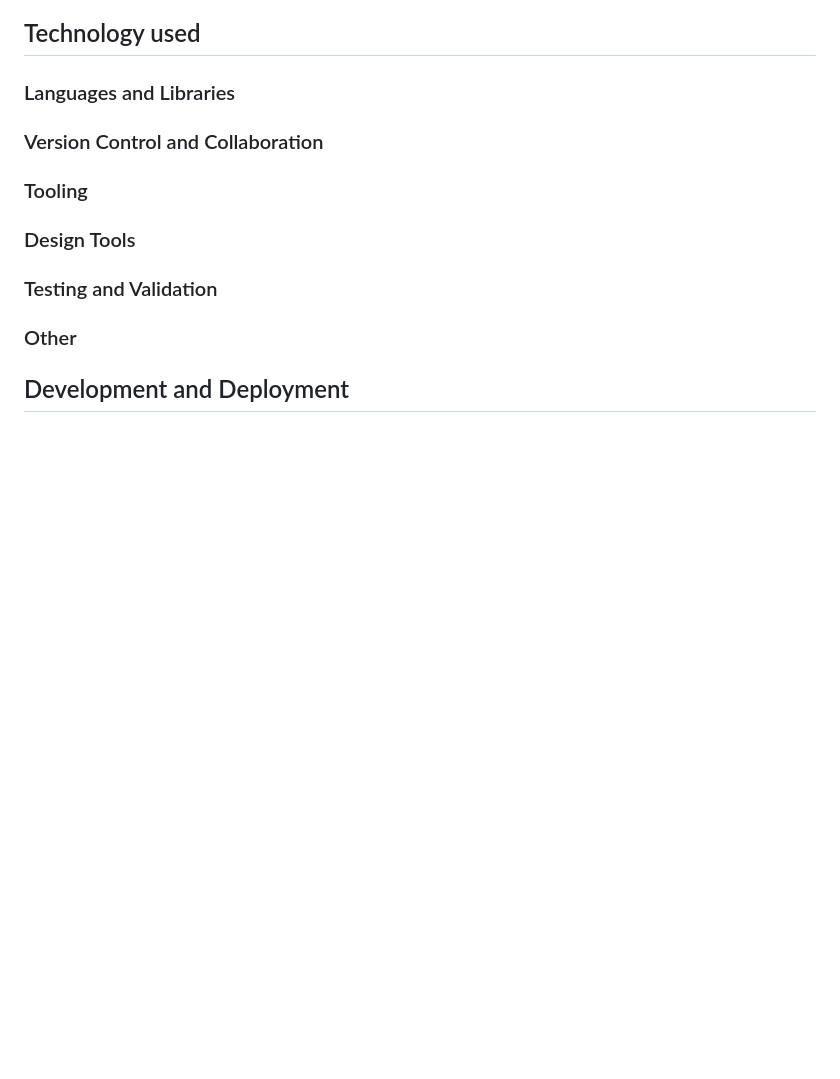
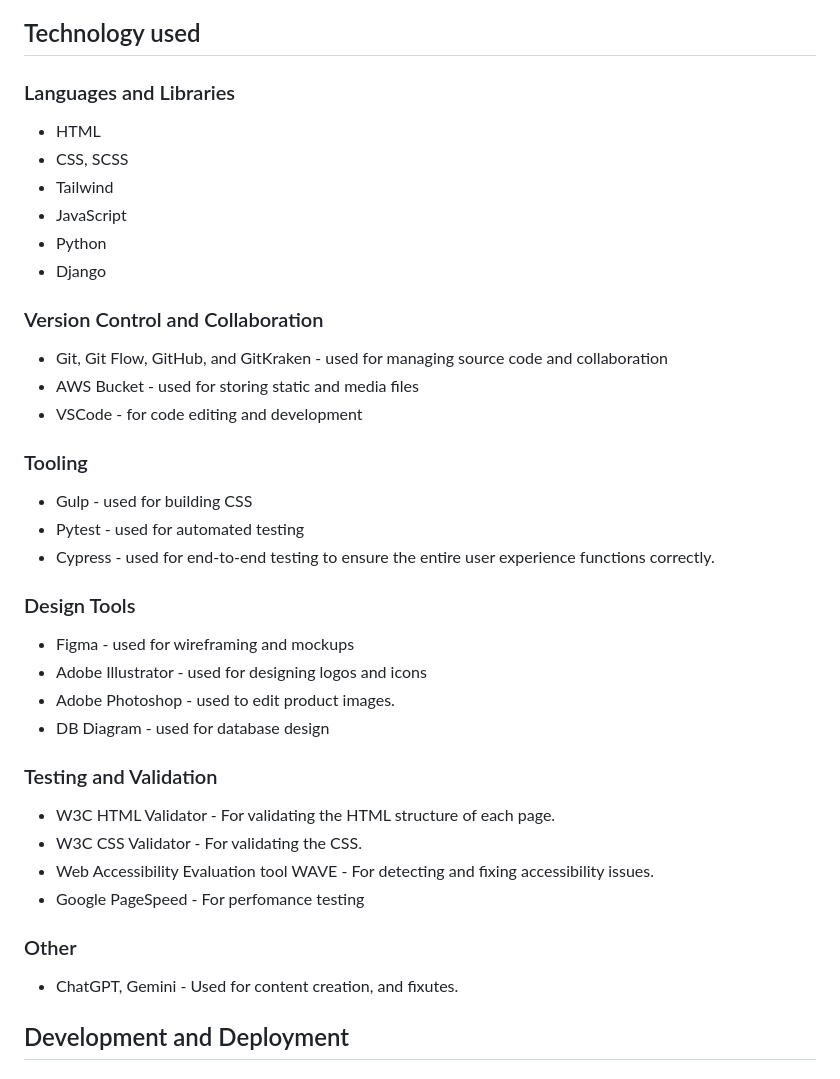
Before and after one commit to patrickhladun/moodscape, a Markdown page: README.md, the part around the change. GitHub-like rendering; blank space fills up the shorter version.

Commit message:
docs: add technology section

```diff
--- a/README.md
+++ b/README.md
@@ -739,15 +739,42 @@ Update review page.
 
 ### Languages and Libraries
 
+- HTML
+- CSS, SCSS
+- Tailwind
+- JavaScript
+- Python
+- Django
+
 ### Version Control and Collaboration
+
+- Git, Git Flow, GitHub, and GitKraken - used for managing source code and collaboration
+- AWS Bucket - used for storing static and media files
+- VSCode - for code editing and development
 
 ### Tooling
 
+- Gulp - used for building CSS
+- Pytest - used for automated testing
+- Cypress - used for end-to-end testing to ensure the entire user experience functions correctly.
+
 ### Design Tools
+
+- Figma - used for wireframing and mockups
+- Adobe Illustrator - used for designing logos and icons
+- Adobe Photoshop - used to edit product images.
+- DB Diagram - used for database design
 
 ### Testing and Validation
 
+- W3C HTML Validator - For validating the HTML structure of each page.
+- W3C CSS Validator - For validating the CSS.
+- Web Accessibility Evaluation tool WAVE - For detecting and fixing accessibility issues.
+- Google PageSpeed - For perfomance testing
+
 ### Other
+
+- ChatGPT, Gemini - Used for content creation, and fixutes.
 
 ## Development and Deployment
 
```
